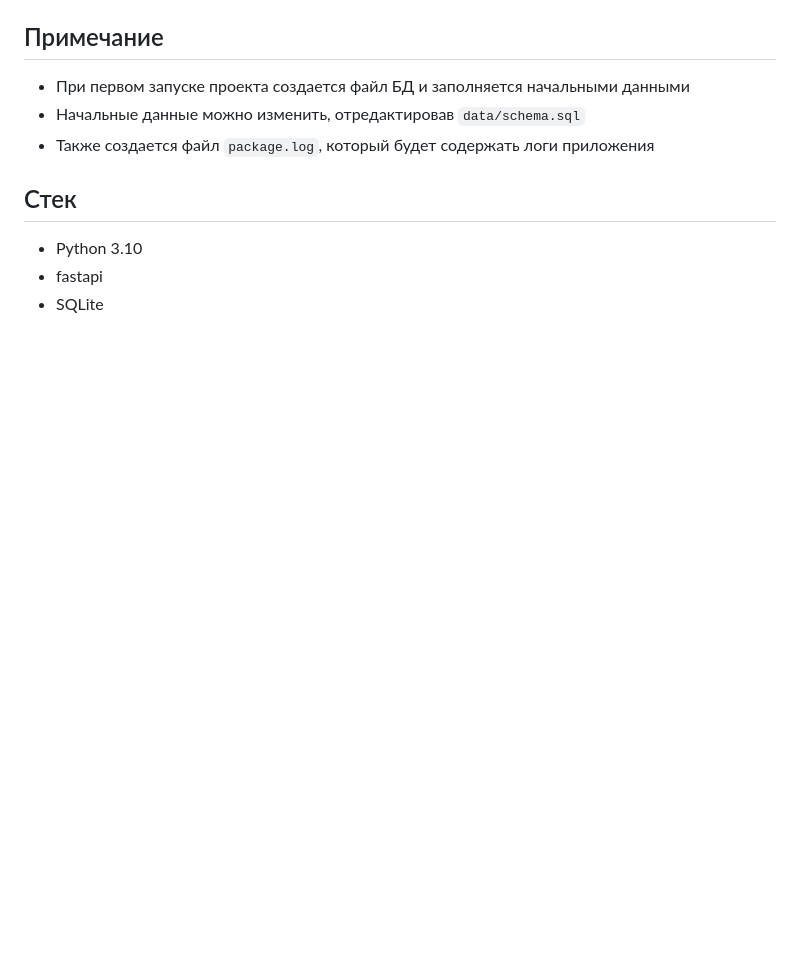
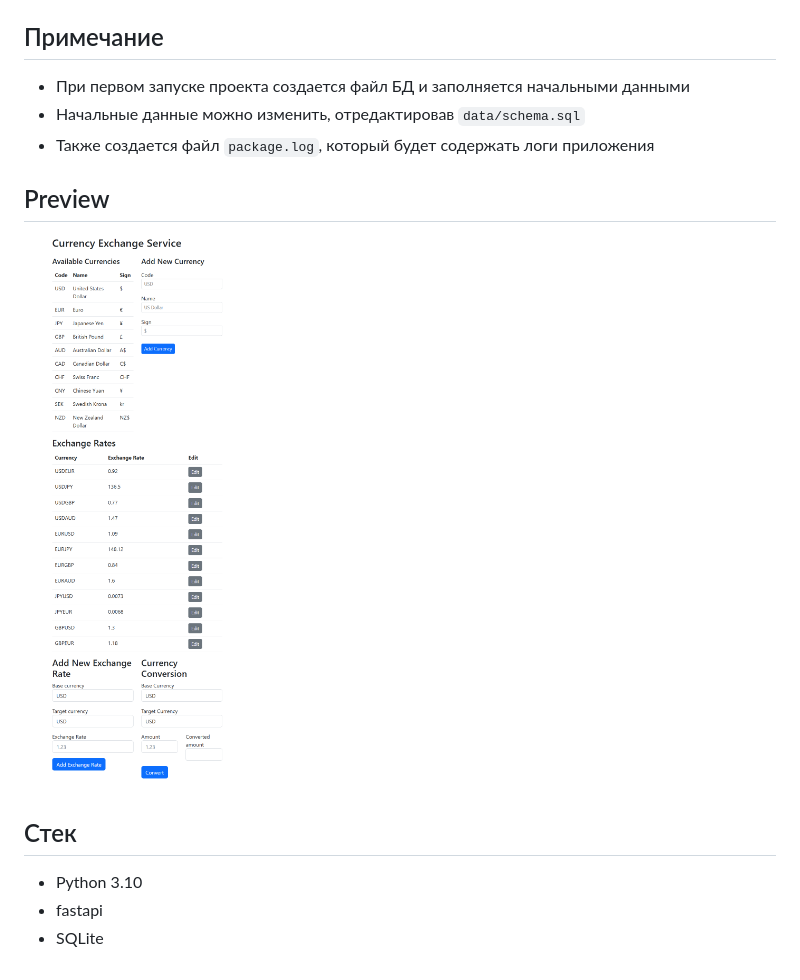
Before and after one commit to ratmeow/currency_exchanger, a Markdown page: README.md, the part around the change. GitHub-like rendering; pictures changed too: docs/page.png (added); blank space fills up the shorter version.

Commit message:
added preview

```diff
--- a/README.md
+++ b/README.md
@@ -31,6 +31,8 @@ REST API для описания валют и обменных курсов.
 * Начальные данные можно изменить, отредактировав `data/schema.sql`
 * Также создается файл `package.log`, который будет содержать логи приложения
 
+## Preview
+![Описание изображения](docs/page.png)
 
 ## Стек
 
```
